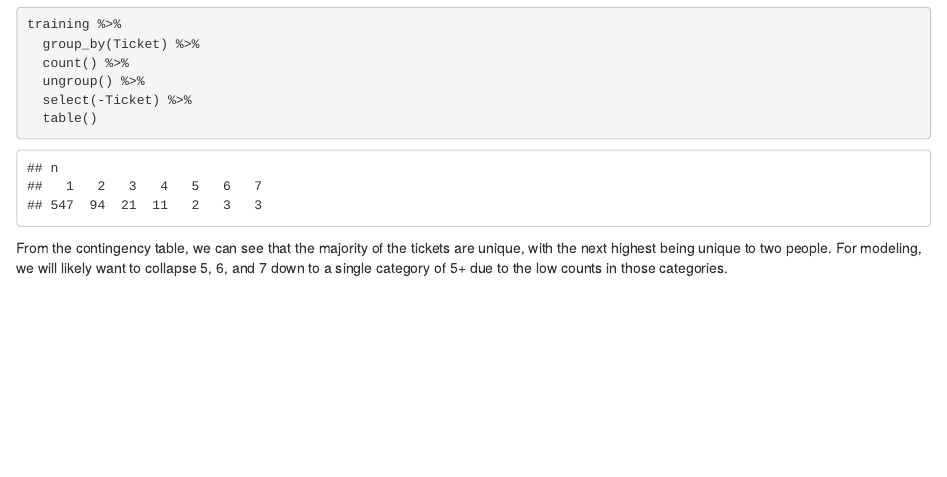
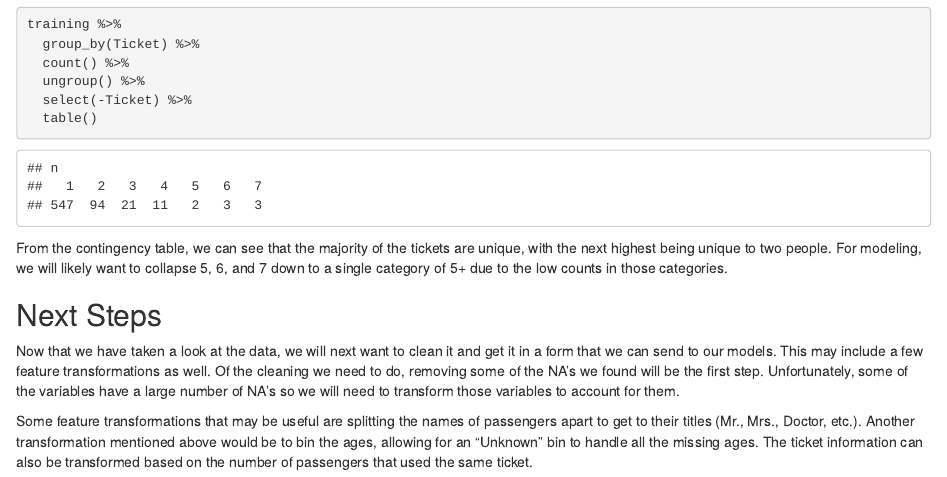
Before and after one commit to bgrich/kaggle-competitions, an R Markdown document (Titanic/Titanic_EDA.Rmd): the page in a window 1100 px wide, from 5360 px down. Rendered offline with R 4.5, knitr and Pandoc, with nearby package versions; some code elsewhere in the file could not run offline.

Commit message:
Add next steps.

```diff
--- a/Titanic/Titanic_EDA.Rmd
+++ b/Titanic/Titanic_EDA.Rmd
@@ -261,3 +261,18 @@ From the contingency table, we can see that the majority of the tickets are
 unique, with the next highest being unique to two people. For modeling, we will
 likely want to collapse 5, 6, and 7 down to a single category of 5+ due to
 the low counts in those categories.
+
+## Next Steps
+
+Now that we have taken a look at the data, we will next want to clean it and
+get it in a form that we can send to our models. This may include a few feature
+transformations as well. Of the cleaning we need to do, removing some of the
+NA's we found will be the first step. Unfortunately, some of the variables have
+a large number of NA's so we will need to transform those variables to account
+for them.
+
+Some feature transformations that may be useful are splitting the names of
+passengers apart to get to their titles (Mr., Mrs., Doctor, etc.). Another
+transformation mentioned above would be to bin the ages, allowing for an
+"Unknown" bin to handle all the missing ages. The ticket information can also
+be transformed based on the number of passengers that used the same ticket.
```
Also changed, not shown: Titanic/Titanic_EDA.nb.html.
